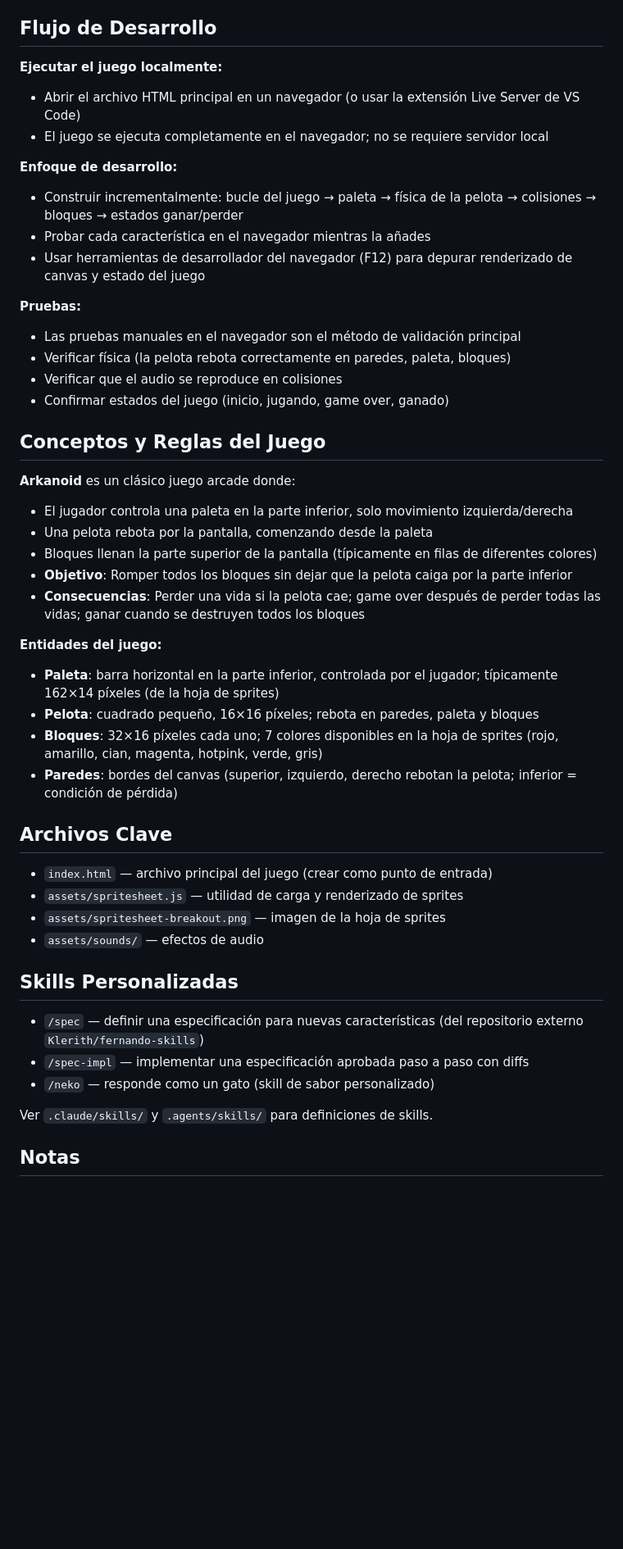
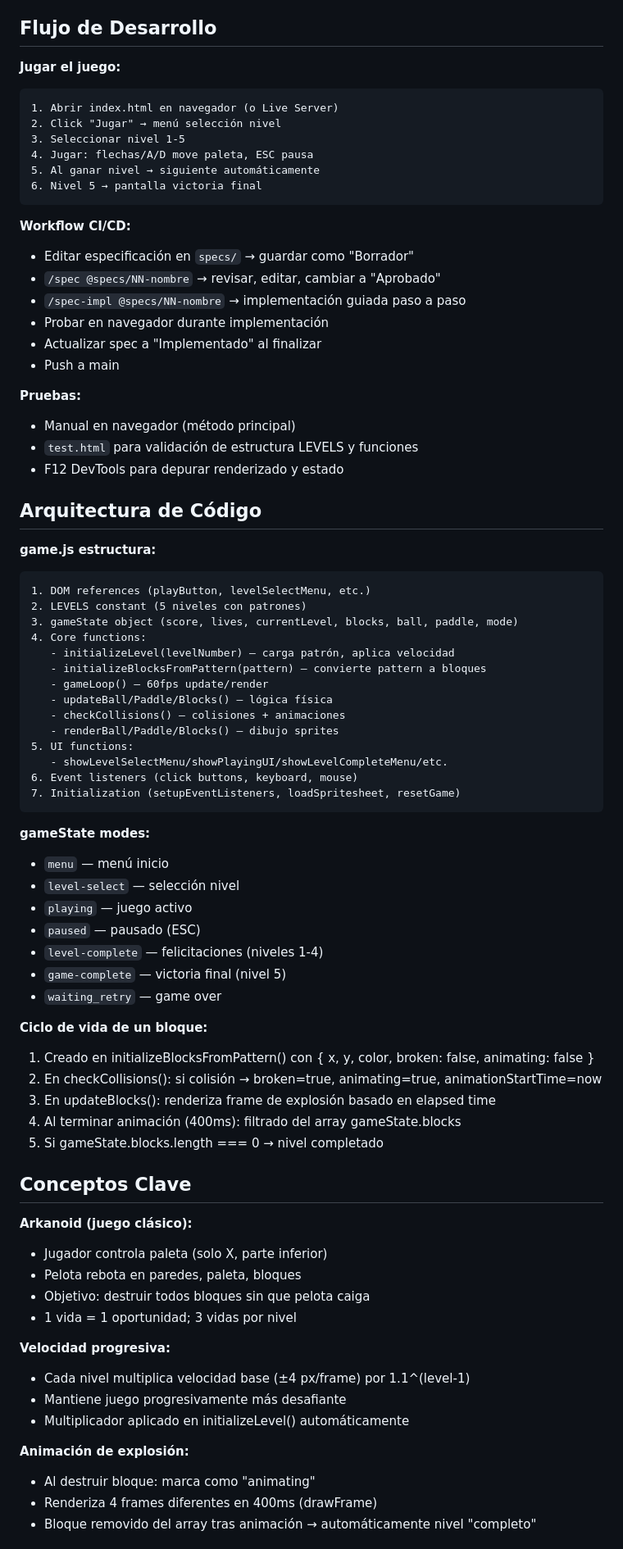
Before and after one commit to ManuelCasas2000/04-arkanoid, a Markdown page: CLAUDE.md, the part around one of its changes. Shown at 82% size. Drawn GitHub-style; blank space fills up the shorter version.

````diff
--- a/CLAUDE.md
+++ b/CLAUDE.md
@@ -32,50 +65,81 @@ Este archivo proporciona orientación a Claude Code (claude.ai/code) cuando trab
 
 ## Flujo de Desarrollo
 
-**Ejecutar el juego localmente:**
-- Abrir el archivo HTML principal en un navegador (o usar la extensión Live Server de VS Code)
-- El juego se ejecuta completamente en el navegador; no se requiere servidor local
+**Jugar el juego:**
+```
+1. Abrir index.html en navegador (o Live Server)
+2. Click "Jugar" → menú selección nivel
+3. Seleccionar nivel 1-5
+4. Jugar: flechas/A/D move paleta, ESC pausa
+5. Al ganar nivel → siguiente automáticamente
+6. Nivel 5 → pantalla victoria final
+```
 
-**Enfoque de desarrollo:**
-- Construir incrementalmente: bucle del juego → paleta → física de la pelota → colisiones → bloques → estados ganar/perder
-- Probar cada característica en el navegador mientras la añades
-- Usar herramientas de desarrollador del navegador (F12) para depurar renderizado de canvas y estado del juego
+**Workflow CI/CD:**
+- Editar especificación en `specs/` → guardar como "Borrador"
+- `/spec @specs/NN-nombre` → revisar, editar, cambiar a "Aprobado"
+- `/spec-impl @specs/NN-nombre` → implementación guiada paso a paso
+- Probar en navegador durante implementación
+- Actualizar spec a "Implementado" al finalizar
+- Push a main
 
 **Pruebas:**
-- Las pruebas manuales en el navegador son el método de validación principal
-- Verificar física (la pelota rebota correctamente en paredes, paleta, bloques)
-- Verificar que el audio se reproduce en colisiones
-- Confirmar estados del juego (inicio, jugando, game over, ganado)
+- Manual en navegador (método principal)
+- `test.html` para validación de estructura LEVELS y funciones
+- F12 DevTools para depurar renderizado y estado
 
-## Conceptos y Reglas del Juego
+## Arquitectura de Código
 
-**Arkanoid** es un clásico juego arcade donde:
-- El jugador controla una paleta en la parte inferior, solo movimiento izquierda/derecha
-- Una pelota rebota por la pantalla, comenzando desde la paleta
-- Bloques llenan la parte superior de la pantalla (típicamente en filas de diferentes colores)
-- **Objetivo**: Romper todos los bloques sin dejar que la pelota caiga por la parte inferior
-- **Consecuencias**: Perder una vida si la pelota cae; game over después de perder todas las vidas; ganar cuando se destruyen todos los bloques
+**game.js estructura:**
 
-**Entidades del juego:**
-- **Paleta**: barra horizontal en la parte inferior, controlada por el jugador; típicamente 162×14 píxeles (de la hoja de sprites)
-- **Pelota**: cuadrado pequeño, 16×16 píxeles; rebota en paredes, paleta y bloques
-- **Bloques**: 32×16 píxeles cada uno; 7 colores disponibles en la hoja de sprites (rojo, amarillo, cian, magenta, hotpink, verde, gris)
-- **Paredes**: bordes del canvas (superior, izquierdo, derecho rebotan la pelota; inferior = condición de pérdida)
+```
+1. DOM references (playButton, levelSelectMenu, etc.)
+2. LEVELS constant (5 niveles con patrones)
+3. gameState object (score, lives, currentLevel, blocks, ball, paddle, mode)
+4. Core functions:
+   - initializeLevel(levelNumber) — carga patrón, aplica velocidad
+   - initializeBlocksFromPattern(pattern) — convierte pattern a bloques
+   - gameLoop() — 60fps update/render
+   - updateBall/Paddle/Blocks() — lógica física
+   - checkCollisions() — colisiones + animaciones
+   - renderBall/Paddle/Blocks() — dibujo sprites
+5. UI functions:
+   - showLevelSelectMenu/showPlayingUI/showLevelCompleteMenu/etc.
+6. Event listeners (click buttons, keyboard, mouse)
+7. Initialization (setupEventListeners, loadSpritesheet, resetGame)
+```
 
-## Archivos Clave
+**gameState modes:**
+- `menu` — menú inicio
+- `level-select` — selección nivel
+- `playing` — juego activo
+- `paused` — pausado (ESC)
+- `level-complete` — felicitaciones (niveles 1-4)
+- `game-complete` — victoria final (nivel 5)
+- `waiting_retry` — game over
 
-- `index.html` — archivo principal del juego (crear como punto de entrada)
-- `assets/spritesheet.js` — utilidad de carga y renderizado de sprites
-- `assets/spritesheet-breakout.png` — imagen de la hoja de sprites
-- `assets/sounds/` — efectos de audio
+**Ciclo de vida de un bloque:**
+1. Creado en initializeBlocksFromPattern() con { x, y, color, broken: false, animating: false }
+2. En checkCollisions(): si colisión → broken=true, animating=true, animationStartTime=now
+3. En updateBlocks(): renderiza frame de explosión basado en elapsed time
+4. Al terminar animación (400ms): filtrado del array gameState.blocks
+5. Si gameState.blocks.length === 0 → nivel completado
 
-## Skills Personalizadas
+## Conceptos Clave
 
-- `/spec` — definir una especificación para nuevas características (del repositorio externo `Klerith/fernando-skills`)
-- `/spec-impl` — implementar una especificación aprobada paso a paso con diffs
-- `/neko` — responde como un gato (skill de sabor personalizado)
+**Arkanoid (juego clásico):**
+- Jugador controla paleta (solo X, parte inferior)
+- Pelota rebota en paredes, paleta, bloques
+- Objetivo: destruir todos bloques sin que pelota caiga
+- 1 vida = 1 oportunidad; 3 vidas por nivel
 
-Ver `.claude/skills/` y `.agents/skills/` para definiciones de skills.
+**Velocidad progresiva:**
+- Cada nivel multiplica velocidad base (±4 px/frame) por 1.1^(level-1)
+- Mantiene juego progresivamente más desafiante
+- Multiplicador aplicado en initializeLevel() automáticamente
 
-## Notas
+**Animación de explosión:**
+- Al destruir bloque: marca como "animating"
+- Renderiza 4 frames diferentes en 400ms (drawFrame)
+- Bloque removido del array tras animación → automáticamente nivel "completo"
 
````
Also changed, not shown: other parts of CLAUDE.md (+105 -25 lines).
